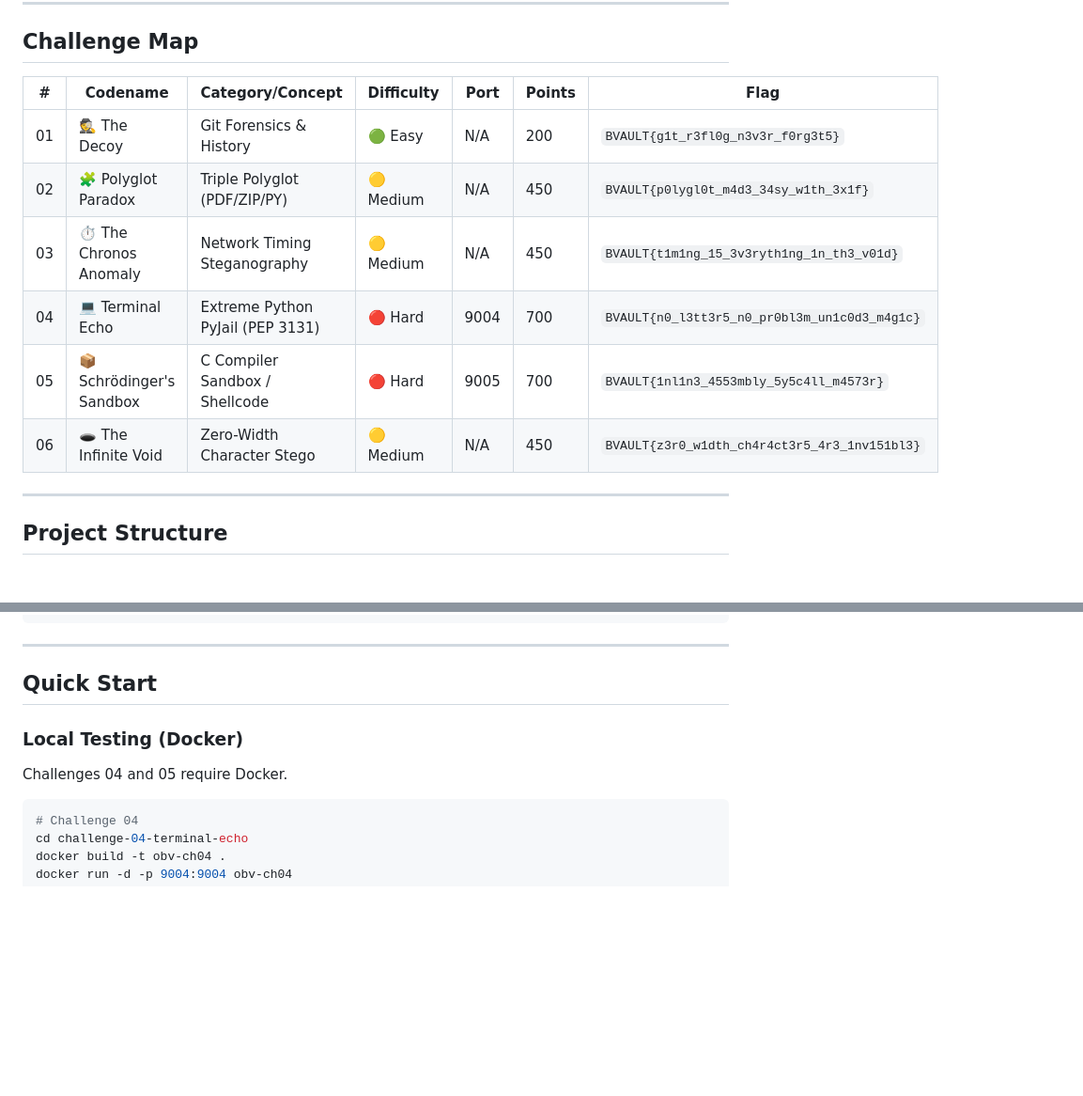
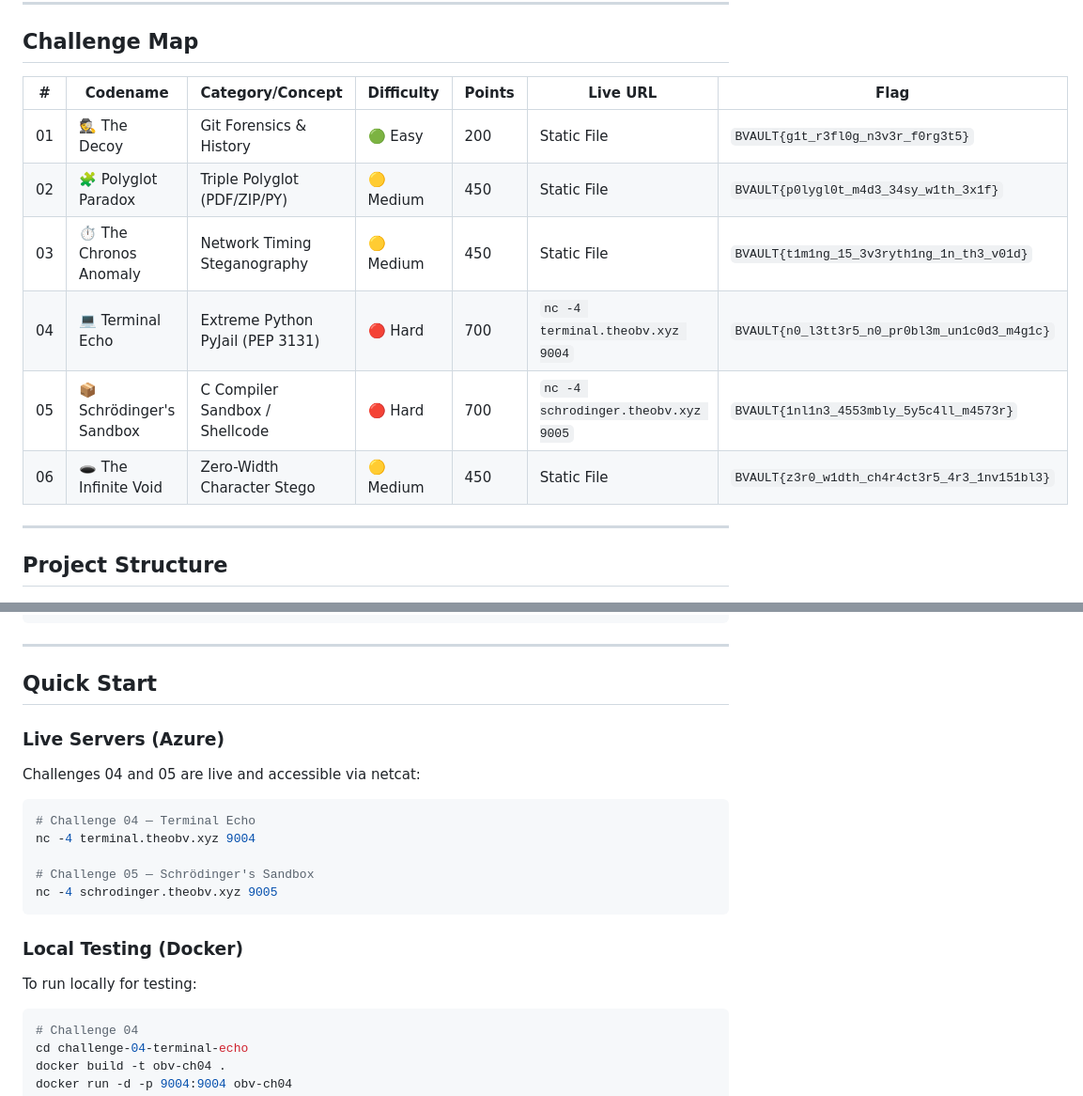
Before and after one commit to Astro-Saurav/OBV_ctf, a Markdown page: miscellaneous/README.md, 2 parts joined by grey strips. Shown at 94% size. Drawn GitHub-style; blank space fills up the shorter version.

````diff
--- a/miscellaneous/README.md
+++ b/miscellaneous/README.md
@@ -19,14 +19,14 @@ All challenges run under the theme of a covert intelligence operation — "the B
 
 ## Challenge Map
 
-| # | Codename | Category/Concept | Difficulty | Port | Points | Flag |
-|---|----------|------------------|------------|------|--------|------|
-| 01 | 🕵️ The Decoy | Git Forensics & History | 🟢 Easy | N/A | 200 | `BVAULT{g1t_r3fl0g_n3v3r_f0rg3t5}` |
-| 02 | 🧩 Polyglot Paradox | Triple Polyglot (PDF/ZIP/PY) | 🟡 Medium | N/A | 450 | `BVAULT{p0lygl0t_m4d3_34sy_w1th_3x1f}` |
-| 03 | ⏱️ The Chronos Anomaly | Network Timing Steganography | 🟡 Medium | N/A | 450 | `BVAULT{t1m1ng_15_3v3ryth1ng_1n_th3_v01d}` |
-| 04 | 💻 Terminal Echo | Extreme Python PyJail (PEP 3131) | 🔴 Hard | 9004 | 700 | `BVAULT{n0_l3tt3r5_n0_pr0bl3m_un1c0d3_m4g1c}` |
-| 05 | 📦 Schrödinger's Sandbox | C Compiler Sandbox / Shellcode | 🔴 Hard | 9005 | 700 | `BVAULT{1nl1n3_4553mbly_5y5c4ll_m4573r}` |
-| 06 | 🕳️ The Infinite Void | Zero-Width Character Stego | 🟡 Medium | N/A | 450 | `BVAULT{z3r0_w1dth_ch4r4ct3r5_4r3_1nv151bl3}` |
+| # | Codename | Category/Concept | Difficulty | Points | Live URL | Flag |
+|---|----------|------------------|------------|--------|----------|------|
+| 01 | 🕵️ The Decoy | Git Forensics & History | 🟢 Easy | 200 | Static File | `BVAULT{g1t_r3fl0g_n3v3r_f0rg3t5}` |
+| 02 | 🧩 Polyglot Paradox | Triple Polyglot (PDF/ZIP/PY) | 🟡 Medium | 450 | Static File | `BVAULT{p0lygl0t_m4d3_34sy_w1th_3x1f}` |
+| 03 | ⏱️ The Chronos Anomaly | Network Timing Steganography | 🟡 Medium | 450 | Static File | `BVAULT{t1m1ng_15_3v3ryth1ng_1n_th3_v01d}` |
+| 04 | 💻 Terminal Echo | Extreme Python PyJail (PEP 3131) | 🔴 Hard | 700 | `nc -4 terminal.theobv.xyz 9004` | `BVAULT{n0_l3tt3r5_n0_pr0bl3m_un1c0d3_m4g1c}` |
+| 05 | 📦 Schrödinger's Sandbox | C Compiler Sandbox / Shellcode | 🔴 Hard | 700 | `nc -4 schrodinger.theobv.xyz 9005` | `BVAULT{1nl1n3_4553mbly_5y5c4ll_m4573r}` |
+| 06 | 🕳️ The Infinite Void | Zero-Width Character Stego | 🟡 Medium | 450 | Static File | `BVAULT{z3r0_w1dth_ch4r4ct3r5_4r3_1nv151bl3}` |
 
 ---
 
@@ -86,10 +86,21 @@ miscellaneous/
 
 ## Quick Start
 
+### Live Servers (Azure)
+
+Challenges 04 and 05 are live and accessible via netcat:
+
+```bash
+# Challenge 04 — Terminal Echo
+nc -4 terminal.theobv.xyz 9004
+
+# Challenge 05 — Schrödinger's Sandbox
+nc -4 schrodinger.theobv.xyz 9005
+```
+
 ### Local Testing (Docker)
 
-Challenges 04 and 05 require Docker.
-
+To run locally for testing:
 ```bash
 # Challenge 04
 cd challenge-04-terminal-echo
````
Also changed, not shown: web_exploitation/README.md (+17 -9 lines).
